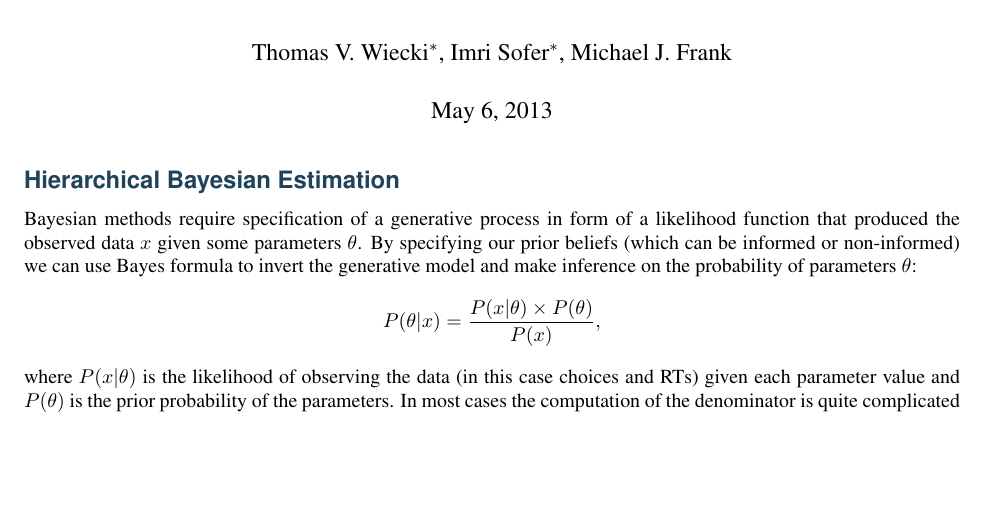
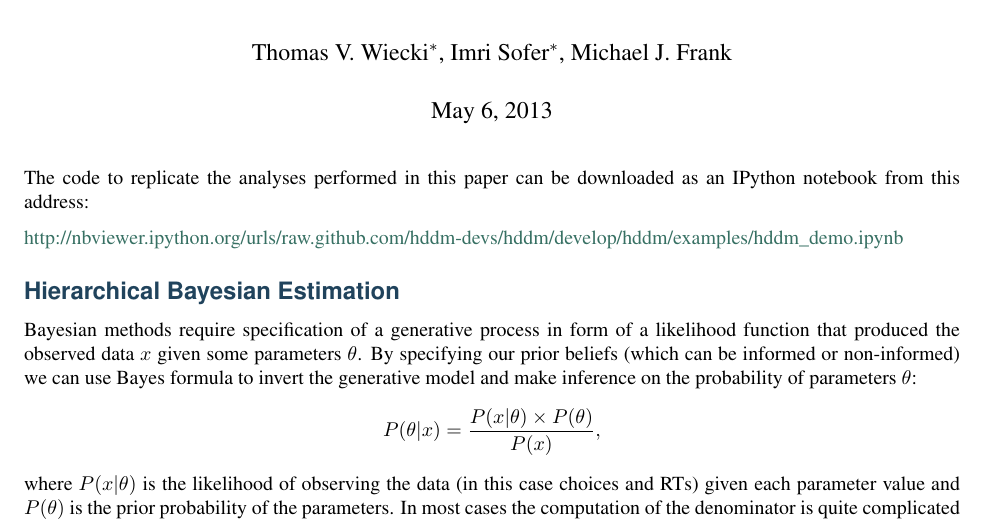
Before and after one commit to hddm-devs/hddm, a LaTeX document (docs/paper/HDDM_supplement.tex): part of page 1 of 5, cut so that both start at the same text, the shorter picture padded with empty space. Compiled offline with pdfLaTeX.

Commit message:
DOC: Added Notebook URL.

```diff
--- a/docs/paper/HDDM_supplement.tex
+++ b/docs/paper/HDDM_supplement.tex
@@ -118,6 +118,10 @@
 \begin{document}
 
 \maketitle
+
+The code to replicate the analyses performed in this paper can be downloaded as an IPython notebook from this address:
+
+\href{http://nbviewer.ipython.org/urls/raw.github.com/hddm-devs/hddm/develop/hddm/examples/hddm\_demo.ipynb}{http://nbviewer.ipython.org/urls/raw.github.com/hddm-devs/hddm/develop/hddm/examples/hddm\_demo.ipynb}
 
 \subsection*{Hierarchical Bayesian Estimation}
 Bayesian methods require specification of a generative process in form
```
